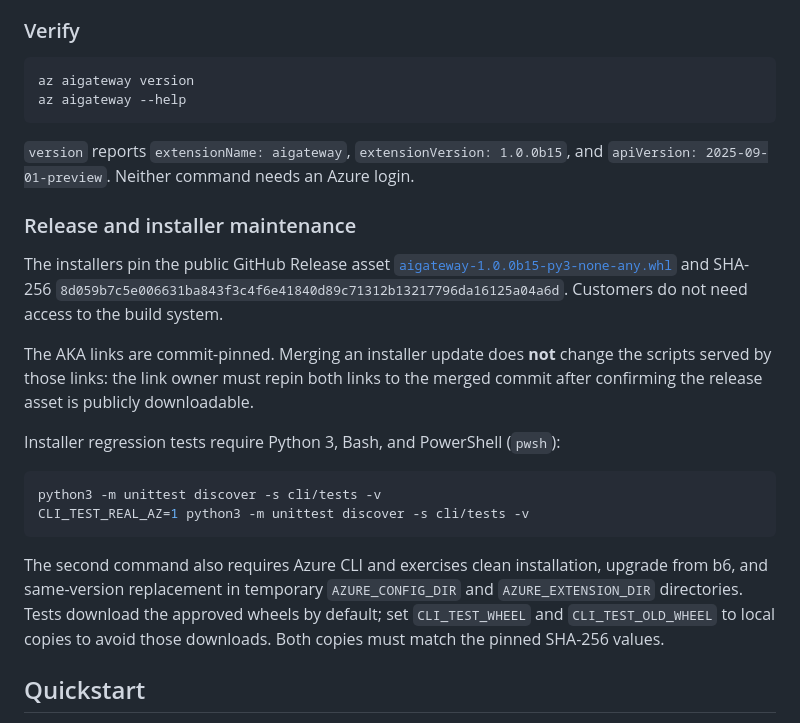
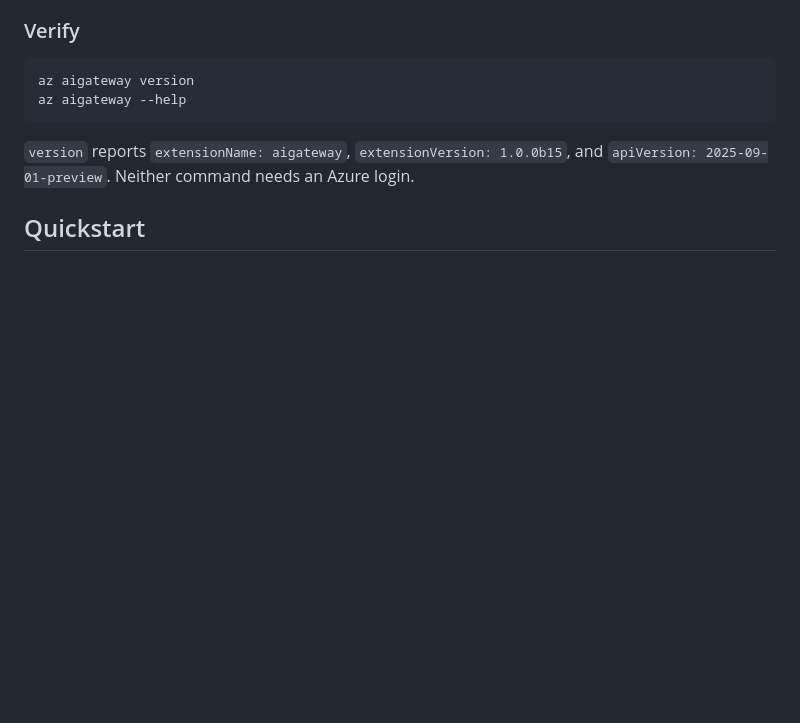
Before and after one commit to Azure/ai-gateway, a Markdown page: cli/README.md, the part around the change. Drawn GitHub-style; blank space fills up the shorter version.

Commit message:
Remove internal installer maintenance section from customer quickstart
Co-authored-by: Copilot App <223556219+Copilot@users.noreply.github.com>
Copilot-Session: 4448b1aa-1ea5-4c5f-af63-7ec98b7acb9e

````diff
--- a/cli/README.md
+++ b/cli/README.md
@@ -52,31 +52,6 @@ az aigateway --help
 
 `version` reports `extensionName: aigateway`, `extensionVersion: 1.0.0b15`,
 and `apiVersion: 2025-09-01-preview`. Neither command needs an Azure login.
-
-### Release and installer maintenance
-
-The installers pin the public GitHub Release asset
-[`aigateway-1.0.0b15-py3-none-any.whl`](https://github.com/Azure/ai-gateway/releases/download/cli-v1.0.0b15/aigateway-1.0.0b15-py3-none-any.whl)
-and SHA-256
-`8d059b7c5e006631ba843f3c4f6e41840d89c71312b13217796da16125a04a6d`.
-Customers do not need access to the build system.
-
-The AKA links are commit-pinned. Merging an installer update does **not** change
-the scripts served by those links: the link owner must repin both links to the
-merged commit after confirming the release asset is publicly downloadable.
-
-Installer regression tests require Python 3, Bash, and PowerShell (`pwsh`):
-
-```bash
-python3 -m unittest discover -s cli/tests -v
-CLI_TEST_REAL_AZ=1 python3 -m unittest discover -s cli/tests -v
-```
-
-The second command also requires Azure CLI and exercises clean installation,
-upgrade from b6, and same-version replacement in temporary `AZURE_CONFIG_DIR`
-and `AZURE_EXTENSION_DIR` directories. Tests download the approved wheels by
-default; set `CLI_TEST_WHEEL` and `CLI_TEST_OLD_WHEEL` to local copies to avoid
-those downloads. Both copies must match the pinned SHA-256 values.
 
 ## Quickstart
 
````
